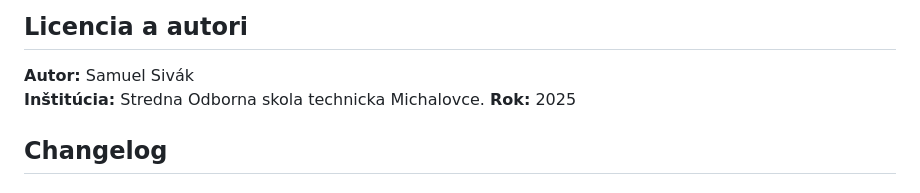
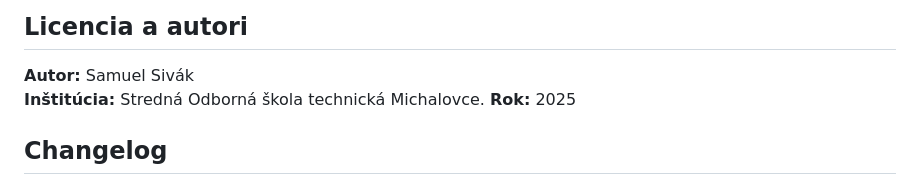
Before and after one commit to SamuelSivak/SOC, a Markdown page: README.md, the part around the change. GitHub-like rendering.

```diff
--- a/README.md
+++ b/README.md
@@ -168,7 +168,7 @@ frontend/
 - **Webserver:** Nginx (odporúčané)
 ## Licencia a autori
 **Autor:** Samuel Sivák
-**Inštitúcia:** Stredna Odborna skola technicka Michalovce.
+**Inštitúcia:** Stredná Odborná škola technická Michalovce.
 **Rok:** 2025
 ## Changelog
 ### Verzia 1.7.3 (2025)
```
